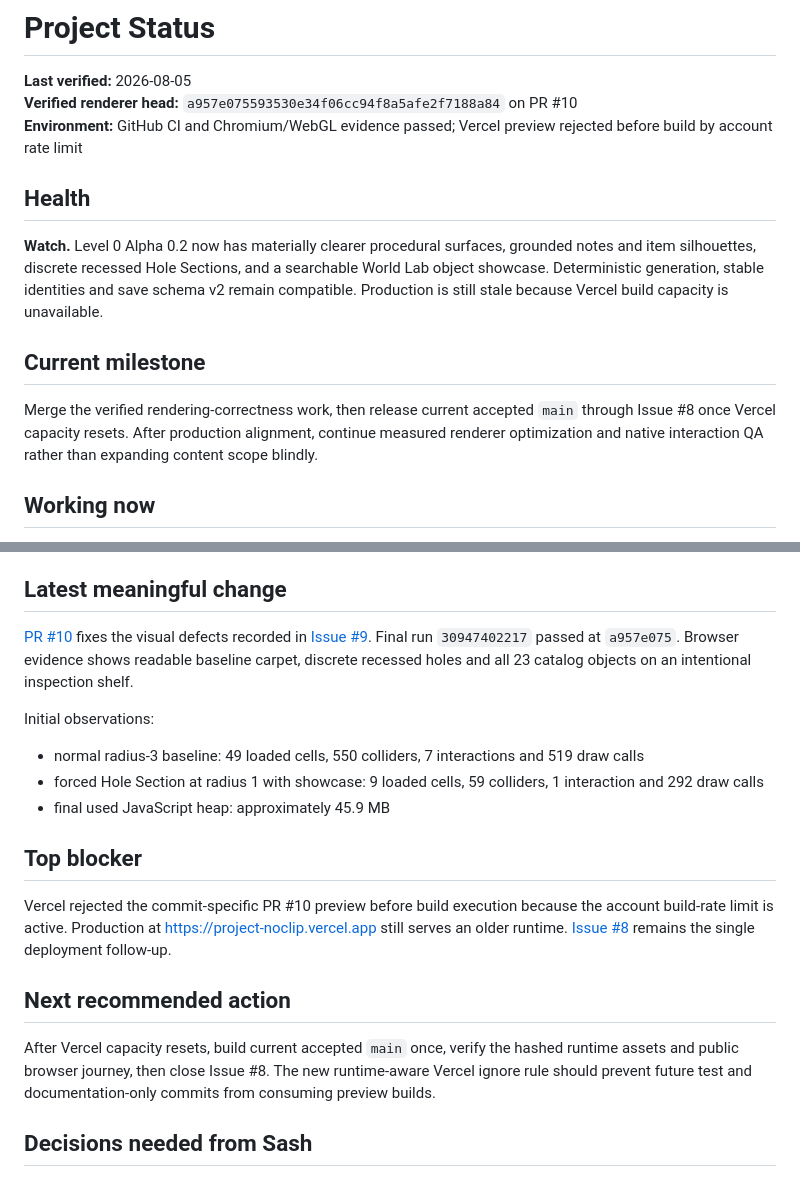
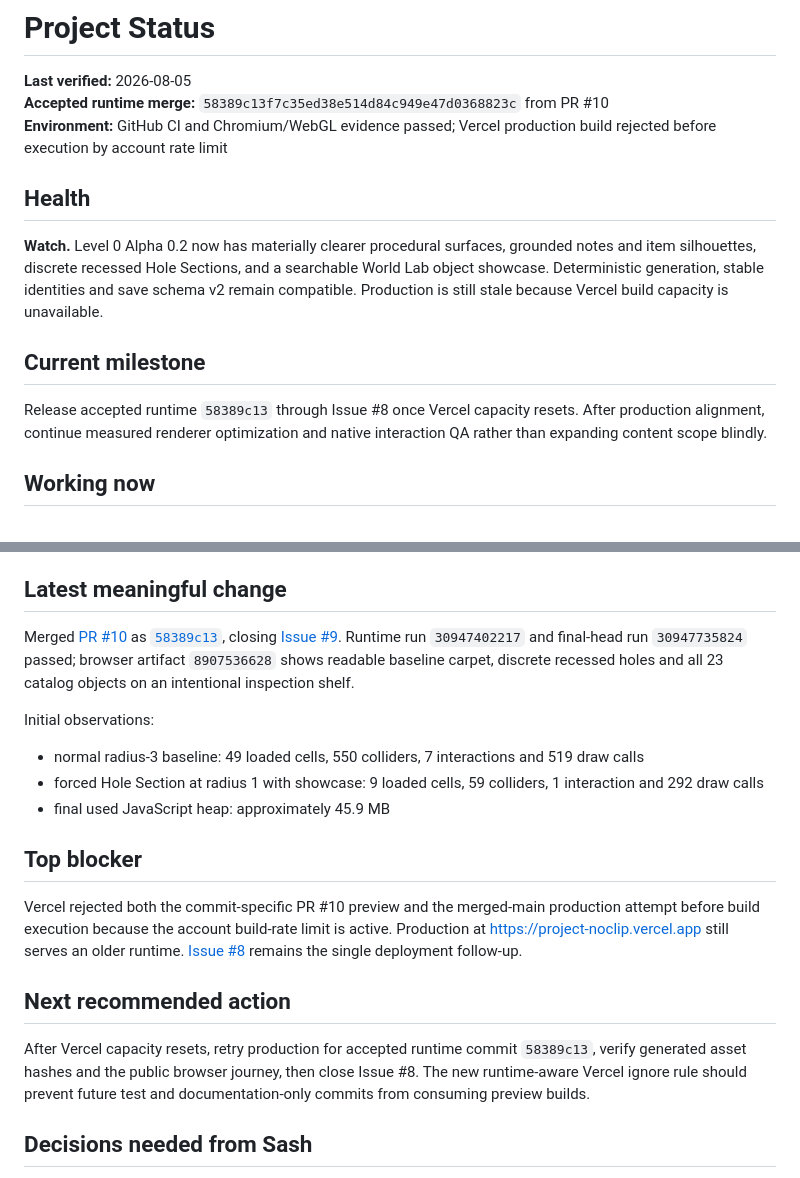
Before and after one commit to xash-mind/Project-Noclip, a Markdown page: STATUS.md, 2 parts joined by grey strips. GitHub-like rendering.

Commit message:
docs: align status with merged rendering work

```diff
--- a/STATUS.md
+++ b/STATUS.md
@@ -1,8 +1,8 @@
 # Project Status
 
 **Last verified:** 2026-08-05
-**Verified renderer head:** `a957e075593530e34f06cc94f8a5afe2f7188a84` on PR #10
-**Environment:** GitHub CI and Chromium/WebGL evidence passed; Vercel preview rejected before build by account rate limit
+**Accepted runtime merge:** `58389c13f7c35ed38e514d84c949e47d0368823c` from PR #10
+**Environment:** GitHub CI and Chromium/WebGL evidence passed; Vercel production build rejected before execution by account rate limit
 
 ## Health
 
@@ -10,7 +10,7 @@
 
 ## Current milestone
 
-Merge the verified rendering-correctness work, then release current accepted `main` through Issue #8 once Vercel capacity resets. After production alignment, continue measured renderer optimization and native interaction QA rather than expanding content scope blindly.
+Release accepted runtime `58389c13` through Issue #8 once Vercel capacity resets. After production alignment, continue measured renderer optimization and native interaction QA rather than expanding content scope blindly.
 
 ## Working now
 
@@ -29,7 +29,7 @@ Merge the verified rendering-correctness work, then release current accepted `ma
 
 ## Latest meaningful change
 
-[PR #10](https://github.com/xash-mind/Project-Noclip/pull/10) fixes the visual defects recorded in [Issue #9](https://github.com/xash-mind/Project-Noclip/issues/9). Final run `30947402217` passed at `a957e075`. Browser evidence shows readable baseline carpet, discrete recessed holes and all 23 catalog objects on an intentional inspection shelf.
+Merged [PR #10](https://github.com/xash-mind/Project-Noclip/pull/10) as [`58389c13`](https://github.com/xash-mind/Project-Noclip/commit/58389c13f7c35ed38e514d84c949e47d0368823c), closing [Issue #9](https://github.com/xash-mind/Project-Noclip/issues/9). Runtime run `30947402217` and final-head run `30947735824` passed; browser artifact `8907536628` shows readable baseline carpet, discrete recessed holes and all 23 catalog objects on an intentional inspection shelf.
 
 Initial observations:
 
@@ -39,11 +39,11 @@ Initial observations:
 
 ## Top blocker
 
-Vercel rejected the commit-specific PR #10 preview before build execution because the account build-rate limit is active. Production at https://project-noclip.vercel.app still serves an older runtime. [Issue #8](https://github.com/xash-mind/Project-Noclip/issues/8) remains the single deployment follow-up.
+Vercel rejected both the commit-specific PR #10 preview and the merged-main production attempt before build execution because the account build-rate limit is active. Production at https://project-noclip.vercel.app still serves an older runtime. [Issue #8](https://github.com/xash-mind/Project-Noclip/issues/8) remains the single deployment follow-up.
 
 ## Next recommended action
 
-After Vercel capacity resets, build current accepted `main` once, verify the hashed runtime assets and public browser journey, then close Issue #8. The new runtime-aware Vercel ignore rule should prevent future test and documentation-only commits from consuming preview builds.
+After Vercel capacity resets, retry production for accepted runtime commit `58389c13`, verify generated asset hashes and the public browser journey, then close Issue #8. The new runtime-aware Vercel ignore rule should prevent future test and documentation-only commits from consuming preview builds.
 
 ## Decisions needed from Sash
 
```
